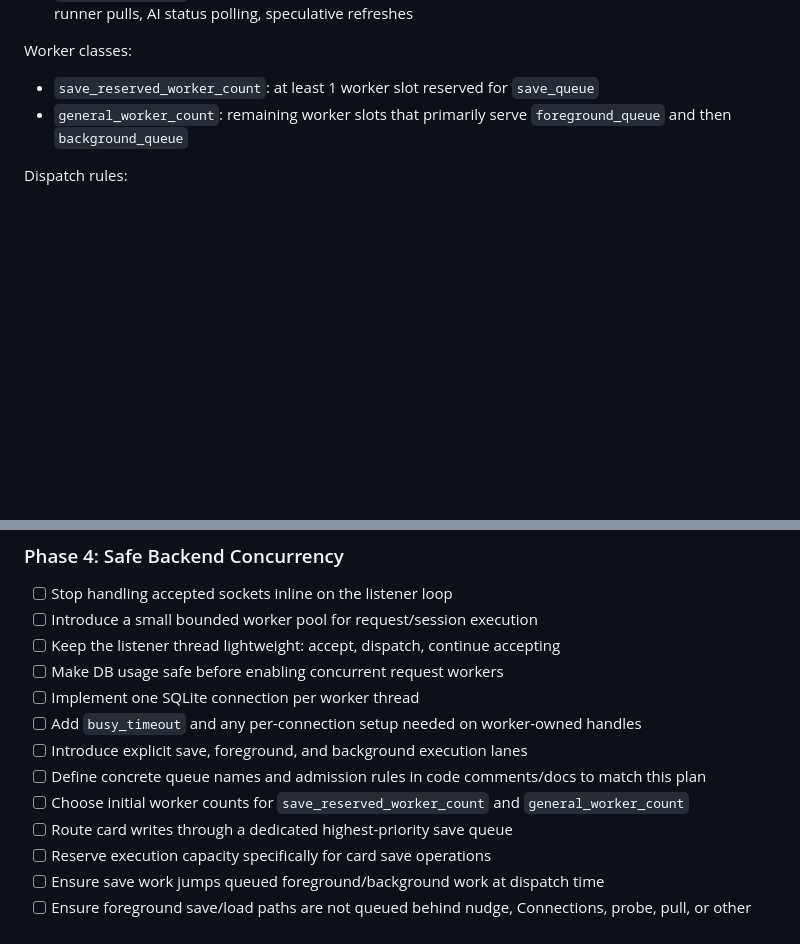
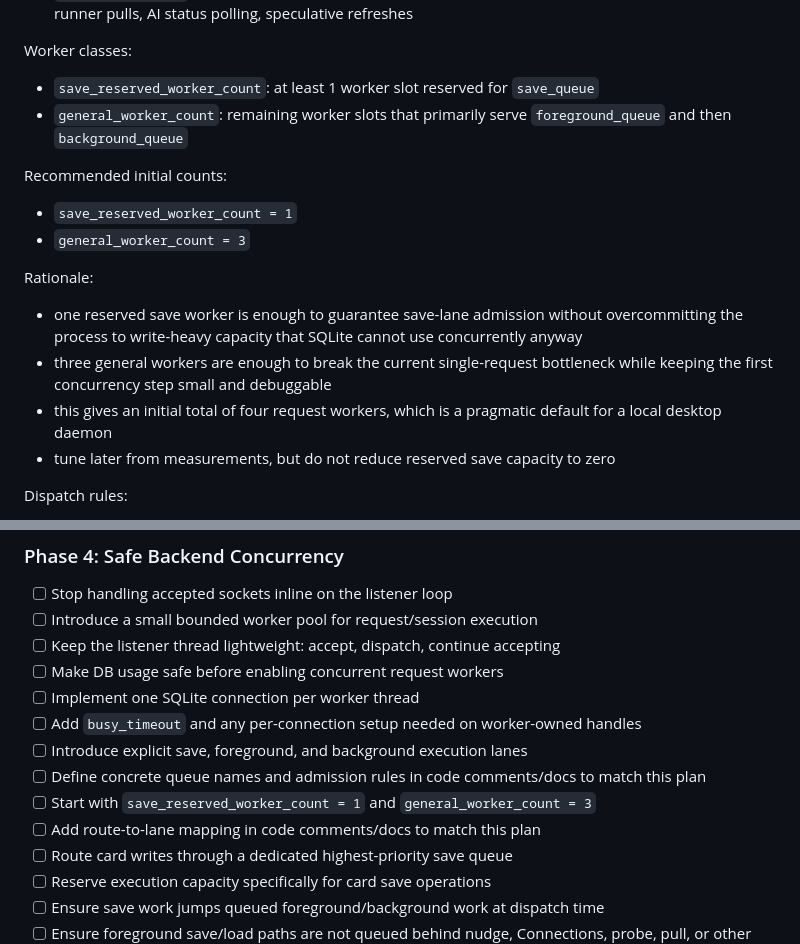
Before and after one commit to HolderTeam/holder-daemon, a Markdown page: docs/ASYNC_PLAN.md, 2 parts joined by grey strips. Rendered like a GitHub page; blank space fills up the shorter version.

```diff
--- a/docs/ASYNC_PLAN.md
+++ b/docs/ASYNC_PLAN.md
@@ -170,6 +170,18 @@ Worker classes:
 - `save_reserved_worker_count`: at least 1 worker slot reserved for `save_queue`
 - `general_worker_count`: remaining worker slots that primarily serve `foreground_queue` and then `background_queue`
 
+Recommended initial counts:
+
+- `save_reserved_worker_count = 1`
+- `general_worker_count = 3`
+
+Rationale:
+
+- one reserved save worker is enough to guarantee save-lane admission without overcommitting the process to write-heavy capacity that SQLite cannot use concurrently anyway
+- three general workers are enough to break the current single-request bottleneck while keeping the first concurrency step small and debuggable
+- this gives an initial total of four request workers, which is a pragmatic default for a local desktop daemon
+- tune later from measurements, but do not reduce reserved save capacity to zero
+
 Dispatch rules:
 
 - `save_queue` is always checked first
@@ -312,7 +368,8 @@ Recommended implementation details:
 - [ ] Add `busy_timeout` and any per-connection setup needed on worker-owned handles
 - [ ] Introduce explicit save, foreground, and background execution lanes
 - [ ] Define concrete queue names and admission rules in code comments/docs to match this plan
-- [ ] Choose initial worker counts for `save_reserved_worker_count` and `general_worker_count`
+- [ ] Start with `save_reserved_worker_count = 1` and `general_worker_count = 3`
+- [ ] Add route-to-lane mapping in code comments/docs to match this plan
 - [ ] Route card writes through a dedicated highest-priority save queue
 - [ ] Reserve execution capacity specifically for card save operations
 - [ ] Ensure save work jumps queued foreground/background work at dispatch time
```
Also changed, not shown: other parts of docs/ASYNC_PLAN.md (+44 -0 lines).
